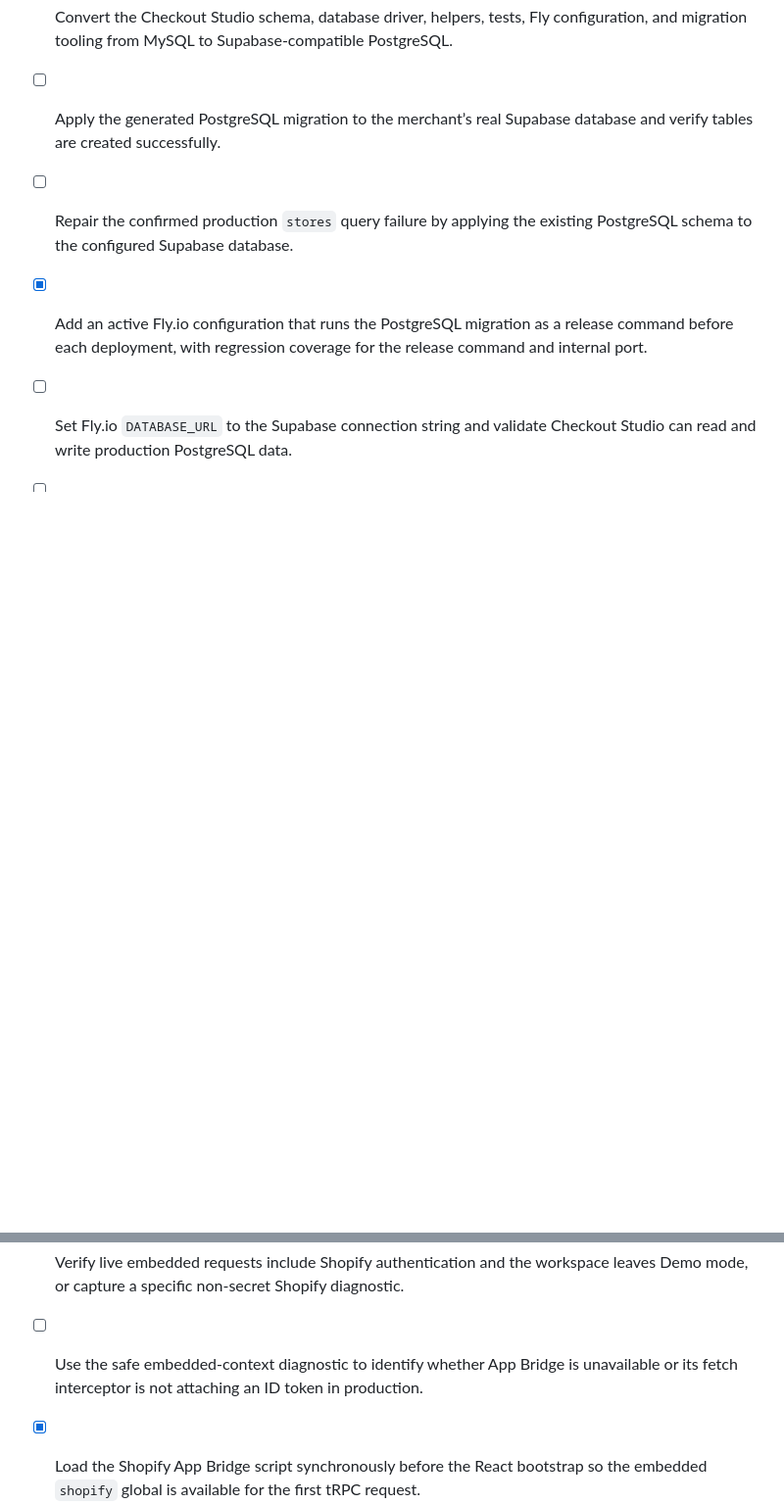
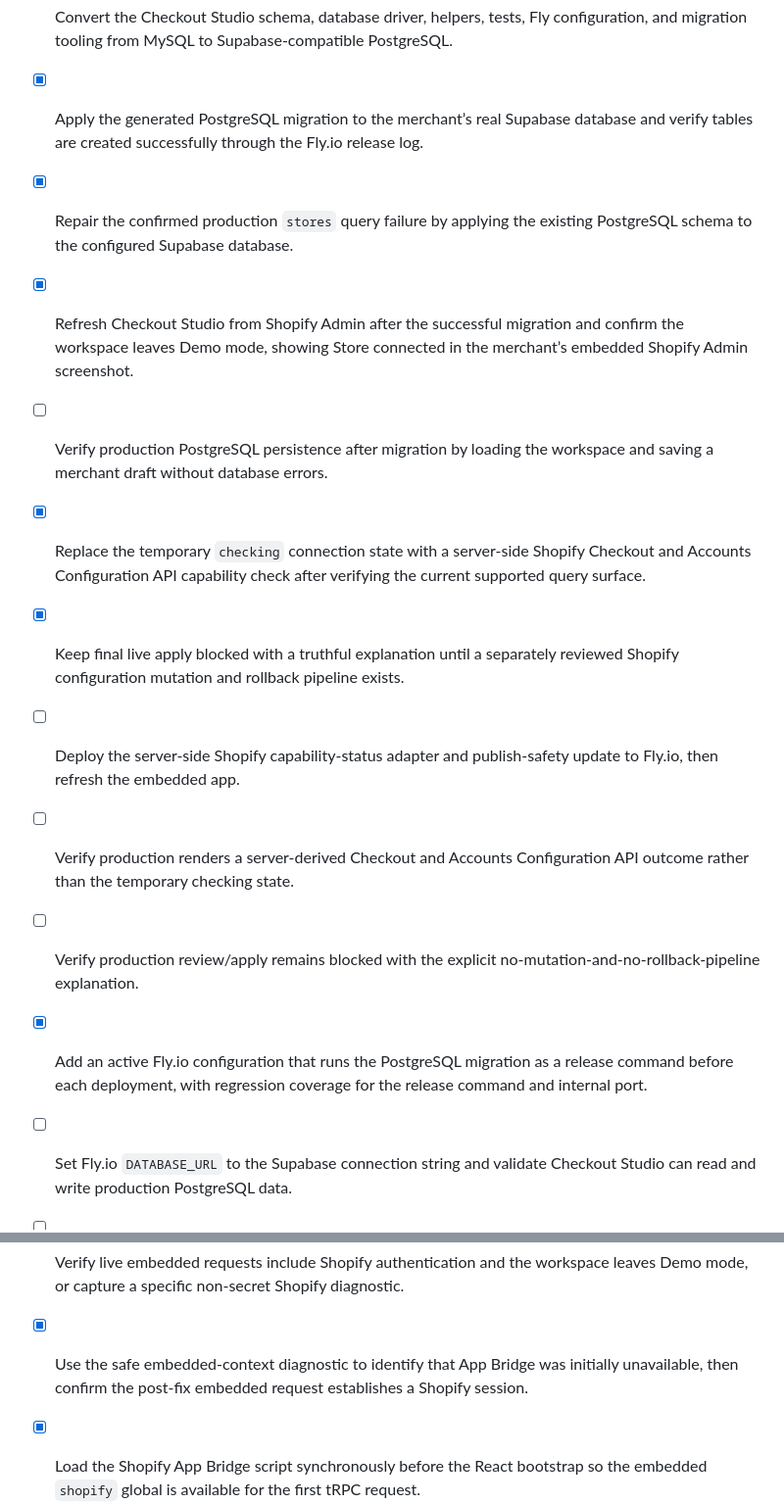
Before and after one commit to l6828833-ship-it/checkout-blocks, a Markdown page: checkout-studio/todo.md, 2 parts joined by grey strips. Shown at 98% size. Rendered like a GitHub page; blank space fills up the shorter version.

Commit message:
Wire verified Shopify capability status safely

```diff
--- a/checkout-studio/todo.md
+++ b/checkout-studio/todo.md
@@ -96,8 +96,15 @@
 - [ ] Set Fly.io production secrets for the Shopify client ID, client secret, stable encryption secret, and production database before rechecking the embedded connection state.
 - [ ] Prepare the public Shopify App Store launch path with merchant-specific installations and server-only Fly.io secret handling.
 - [x] Convert the Checkout Studio schema, database driver, helpers, tests, Fly configuration, and migration tooling from MySQL to Supabase-compatible PostgreSQL.
-- [ ] Apply the generated PostgreSQL migration to the merchant’s real Supabase database and verify tables are created successfully.
-- [ ] Repair the confirmed production `stores` query failure by applying the existing PostgreSQL schema to the configured Supabase database.
+- [x] Apply the generated PostgreSQL migration to the merchant’s real Supabase database and verify tables are created successfully through the Fly.io release log.
+- [x] Repair the confirmed production `stores` query failure by applying the existing PostgreSQL schema to the configured Supabase database.
+- [x] Refresh Checkout Studio from Shopify Admin after the successful migration and confirm the workspace leaves Demo mode, showing Store connected in the merchant’s embedded Shopify Admin screenshot.
+- [ ] Verify production PostgreSQL persistence after migration by loading the workspace and saving a merchant draft without database errors.
+- [x] Replace the temporary `checking` connection state with a server-side Shopify Checkout and Accounts Configuration API capability check after verifying the current supported query surface.
+- [x] Keep final live apply blocked with a truthful explanation until a separately reviewed Shopify configuration mutation and rollback pipeline exists.
+- [ ] Deploy the server-side Shopify capability-status adapter and publish-safety update to Fly.io, then refresh the embedded app.
+- [ ] Verify production renders a server-derived Checkout and Accounts Configuration API outcome rather than the temporary checking state.
+- [ ] Verify production review/apply remains blocked with the explicit no-mutation-and-no-rollback-pipeline explanation.
 - [x] Add an active Fly.io configuration that runs the PostgreSQL migration as a release command before each deployment, with regression coverage for the release command and internal port.
 - [ ] Set Fly.io `DATABASE_URL` to the Supabase connection string and validate Checkout Studio can read and write production PostgreSQL data.
 - [ ] Run a live end-to-end test of embedded Shopify session persistence and merchant workspace persistence against Supabase.
@@ -109,7 +116,7 @@
 - [x] Resolve the missing App Bridge authorization header observed in Fly.io logs despite a valid live App Bridge key and script by restoring the standard App Bridge fetch interceptor path.
 - [ ] Deploy the App Bridge fetch-interceptor change to Fly.io and capture fresh server logs immediately after opening the app from Shopify Admin.
 - [ ] Verify live embedded requests include Shopify authentication and the workspace leaves Demo mode, or capture a specific non-secret Shopify diagnostic.
-- [ ] Use the safe embedded-context diagnostic to identify whether App Bridge is unavailable or its fetch interceptor is not attaching an ID token in production.
+- [x] Use the safe embedded-context diagnostic to identify that App Bridge was initially unavailable, then confirm the post-fix embedded request establishes a Shopify session.
 - [x] Load the Shopify App Bridge script synchronously before the React bootstrap so the embedded `shopify` global is available for the first tRPC request.
 - [ ] Diagnose and resolve the Fly.io proxy reachability warning after production secrets were added.
 - [x] Push the validated Supabase PostgreSQL migration and Fly.io runtime fixes to the connected `l6828833-ship-it/checkout-blocks` GitHub repository.
```
